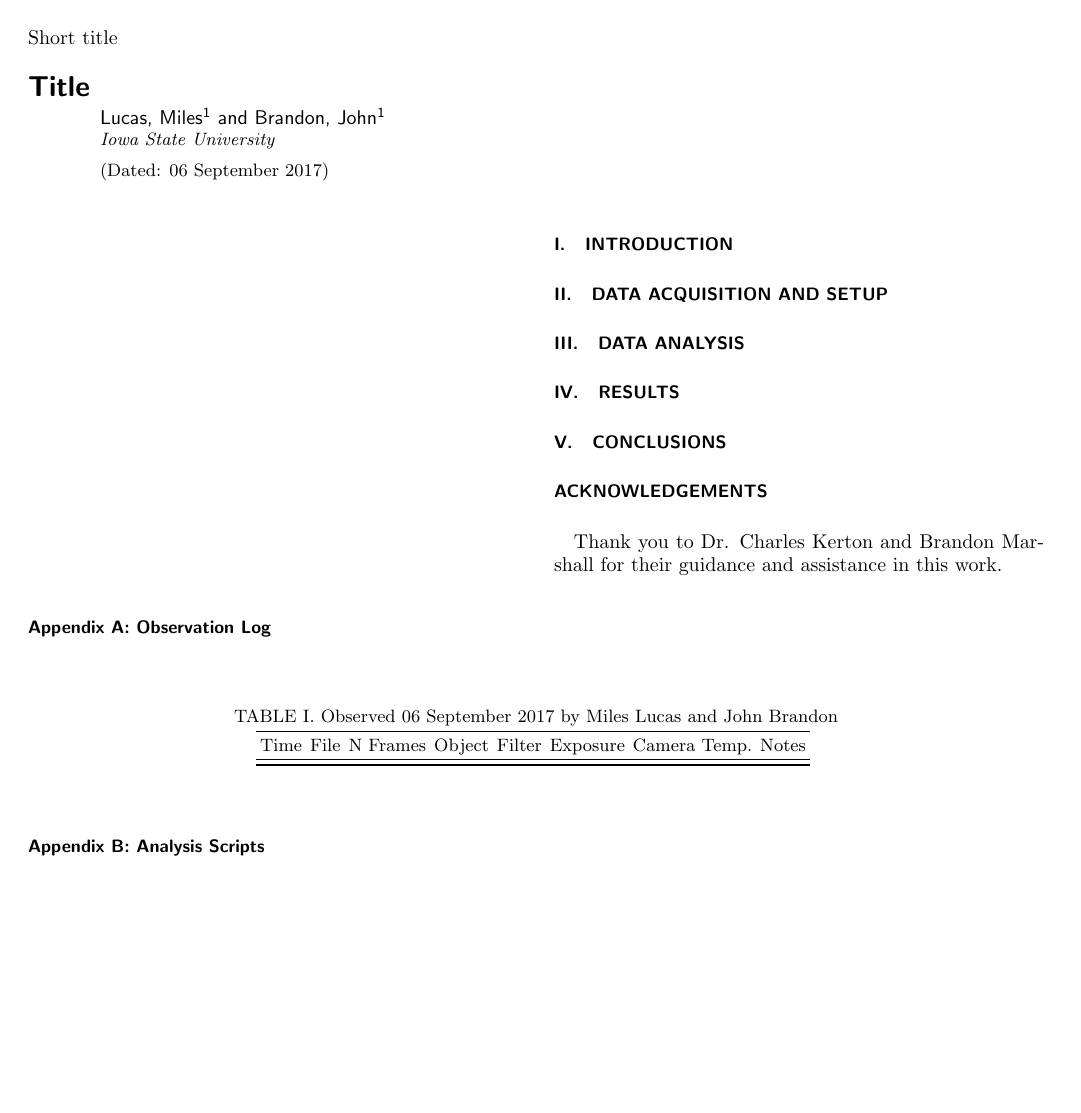
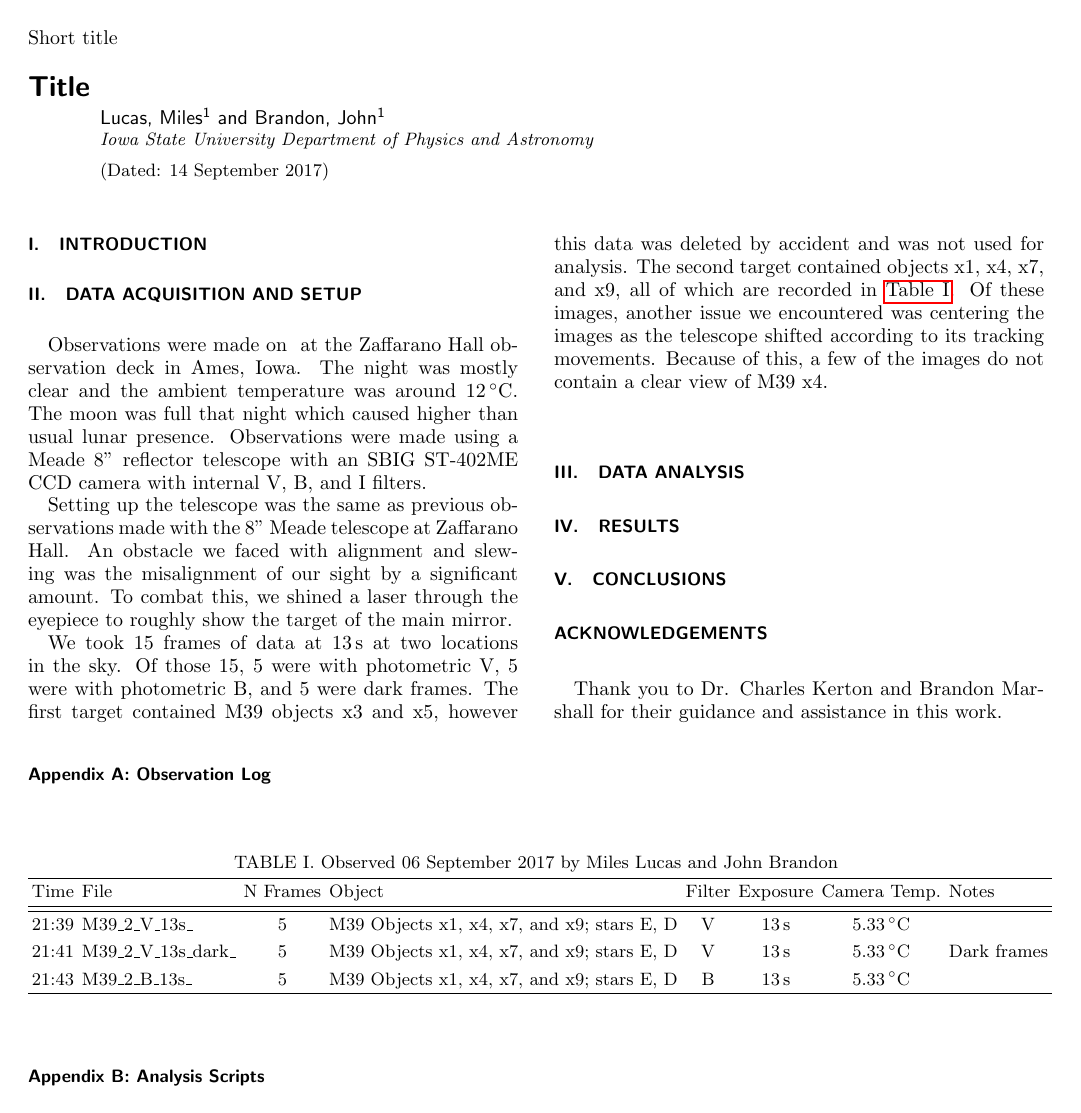
Before and after one commit to mileslucas/astro344l, a LaTeX paper (lab3/docs/lab3.tex, which reads lab3/docs/log.tex): the whole page. Compiled offline with pdfLaTeX.

Commit message:
wrote data acquisition part of lab3

```diff
--- a/lab3/docs/lab3.tex
+++ b/lab3/docs/lab3.tex
@@ -2,6 +2,7 @@
 aip,
 jmp,
 reprint,
+floatfix
 ]{revtex4-1}
 
 \usepackage{graphicx}% Include figure files
@@ -16,8 +17,23 @@ reprint,
 \usepackage{ gensymb }
 %\usepackage[mathlines]{lineno}% Enable numbering of text and display math
 %\linenumbers\relax % Commence numbering lines
+\usepackage{color}
 
-\mathchardef\mhyphen="2D
+\definecolor{dkgreen}{rgb}{0,0.6,0}
+\definecolor{gray}{rgb}{0.5,0.5,0.5}
+\definecolor{mauve}{rgb}{0.58,0,0.82}
+
+\lstset{
+	frame=single,
+	language=Python,
+	columns=flexible,
+	basicstyle={\footnotesize\ttfamily},
+	keywordstyle=\color{blue},
+	commentstyle=\color{dkgreen},
+	stringstyle=\color{red},
+	title=\lstname
+}
+
 
 \renewcommand{\arraystretch}{1.3} % Changes the height of tables
 \DeclareSIUnit\year{yr}
@@ -31,9 +47,9 @@ reprint,
 
 	\author{Lucas, Miles}
 	\author{Brandon, John}
-	\affiliation{Iowa State University}
+	\affiliation{Iowa State University Department of Physics and Astronomy}
 
-	\date{06 September 2017}
+	\date{\today}
 
 
 % Write here a short abstract (1 paragraph) describing what you achieved in this lab.
@@ -56,7 +72,11 @@ reprint,
 %	Describe your telescope and camera setup. For the first lab you should describe the setup in more details. Subsequent labs can refer to the procedure described in the first lab, and focus more on the data acquisition itself. Important details to write include: which stars have been observed, which filters were used (BVI), what exposure times and what calibration procedures have been followed (e.g., dark frames acquisition, photometric standards observed, etc.). Mention also the observing conditions (weather, moon presence, temperature, etc.). You should include the observing log appendix A (a table or a scan of a hardcopy). This section can be as long as necessary, but you should strive for brevity (you can refer to the lab guide to avoid repeating all steps, but make sure you explain anything you did differently, problems encountered, etc.). Use tables to summarize information clearly.
 
 	\section{Data Acquisition and Setup}
+	Observations were made on \date{06 September 2017} at the Zaffarano Hall observation deck in Ames, Iowa. The night was mostly clear and the ambient temperature was around \SI{12}{\degreeCelsius}. The moon was full that night which caused higher than usual lunar presence. Observations were made using a Meade 8" reflector telescope with an SBIG ST-402ME CCD camera with internal V, B, and I filters.
 
+	Setting up the telescope was the same as previous observations made with the 8" Meade telescope at Zaffarano Hall. An obstacle we faced with alignment and slewing was the misalignment of our sight by a significant amount. To combat this, we shined a laser through the eyepiece to roughly show the target of the main mirror.
+
+	We took 15 frames of data at \SI{13}{\second} at two locations in the sky. Of those 15, 5 were with photometric V, 5 were with photometric B, and 5 were dark frames. The first target contained M39 objects x3 and x5, however this data was deleted by accident and was not used for analysis. The second target contained objects x1, x4, x7, and x9, all of which are recorded in \autoref{table:log}. Of these images, another issue we encountered was centering the images as the telescope shifted according to its tracking movements. Because of this, a few of the images do not contain a clear view of M39 x4.
 
 %________________________________________________________________________
 
@@ -94,8 +114,8 @@ reprint,
 
 	\begin{table}[h!]
 		\centering
+		\input{log}
 		\label{table:log}
-		\input{log}
 	\end{table}
 %________________________________________________________________________
 
--- a/lab3/docs/log.tex
+++ b/lab3/docs/log.tex
@@ -1,8 +1,8 @@
 \caption{Observed 06 September 2017 by Miles Lucas and John Brandon}
 \begin{tabular}{clclcccl}
 	\hline
-	Time & File  & N Frames  & Object & Filter & Exposure & Camera Temp. & Notes \\
-	\hline\hline
-
-	\hline
+	Time  & File                   & N Frames & Object                                     & Filter &     Exposure     &       Camera Temp.        & Notes       \\ \hline\hline
+	21:39 & M39\_2\_V\_13s\_       &    5     & M39 Objects x1, x4, x7, and x9; stars E, D &   V    & \SI{13}{\second} & \SI{5.33}{\degreeCelsius} &             \\
+	21:41 & M39\_2\_V\_13s\_dark\_ &    5     & M39 Objects x1, x4, x7, and x9; stars E, D &   V    & \SI{13}{\second} & \SI{5.33}{\degreeCelsius} & Dark frames \\
+	21:43 & M39\_2\_B\_13s\_       &    5     & M39 Objects x1, x4, x7, and x9; stars E, D &   B    & \SI{13}{\second} & \SI{5.33}{\degreeCelsius} &             \\ \hline
 \end{tabular}
```
Also changed, not shown: lab3/docs/lab3.pdf, 1 other file.
